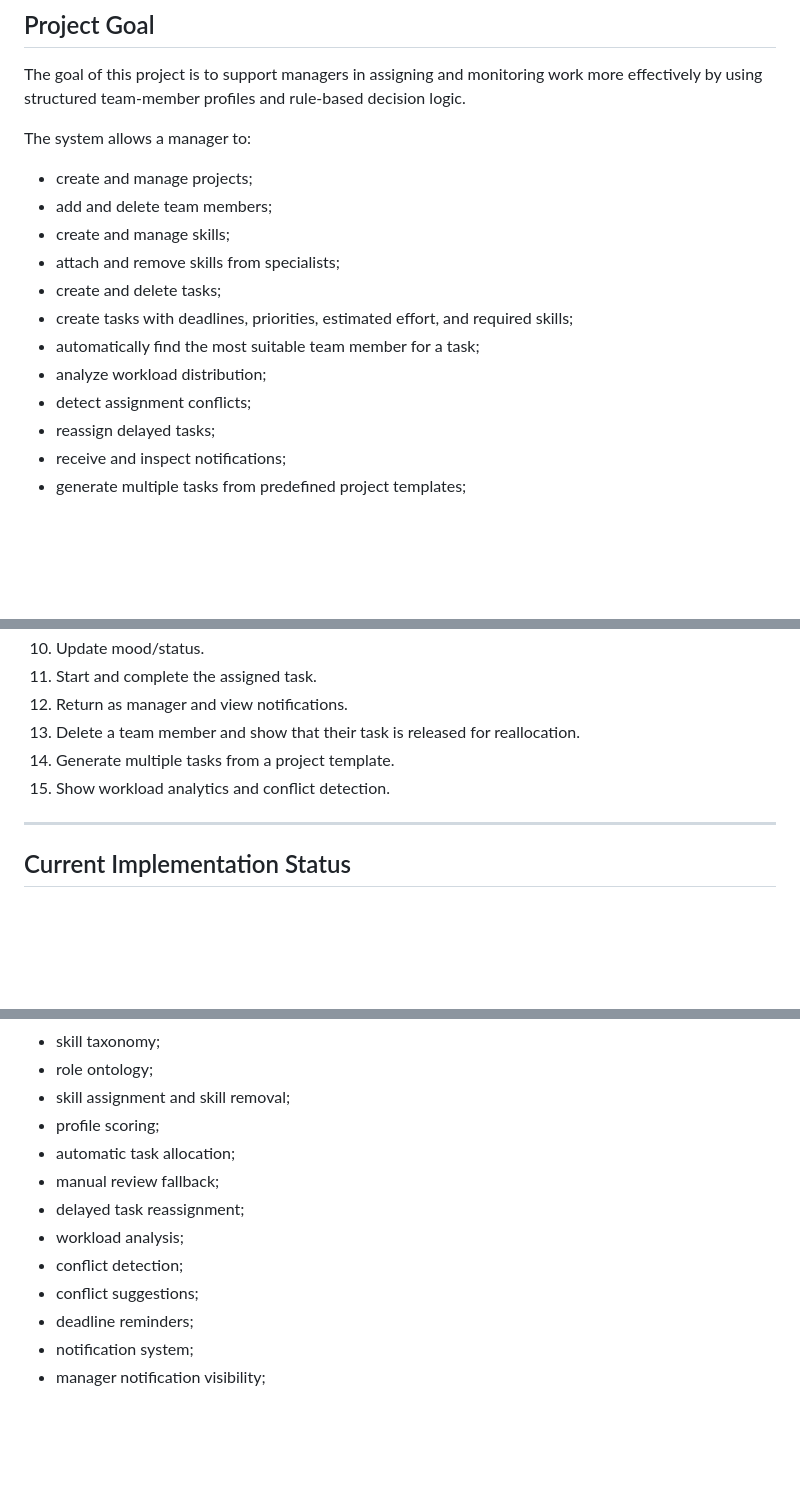
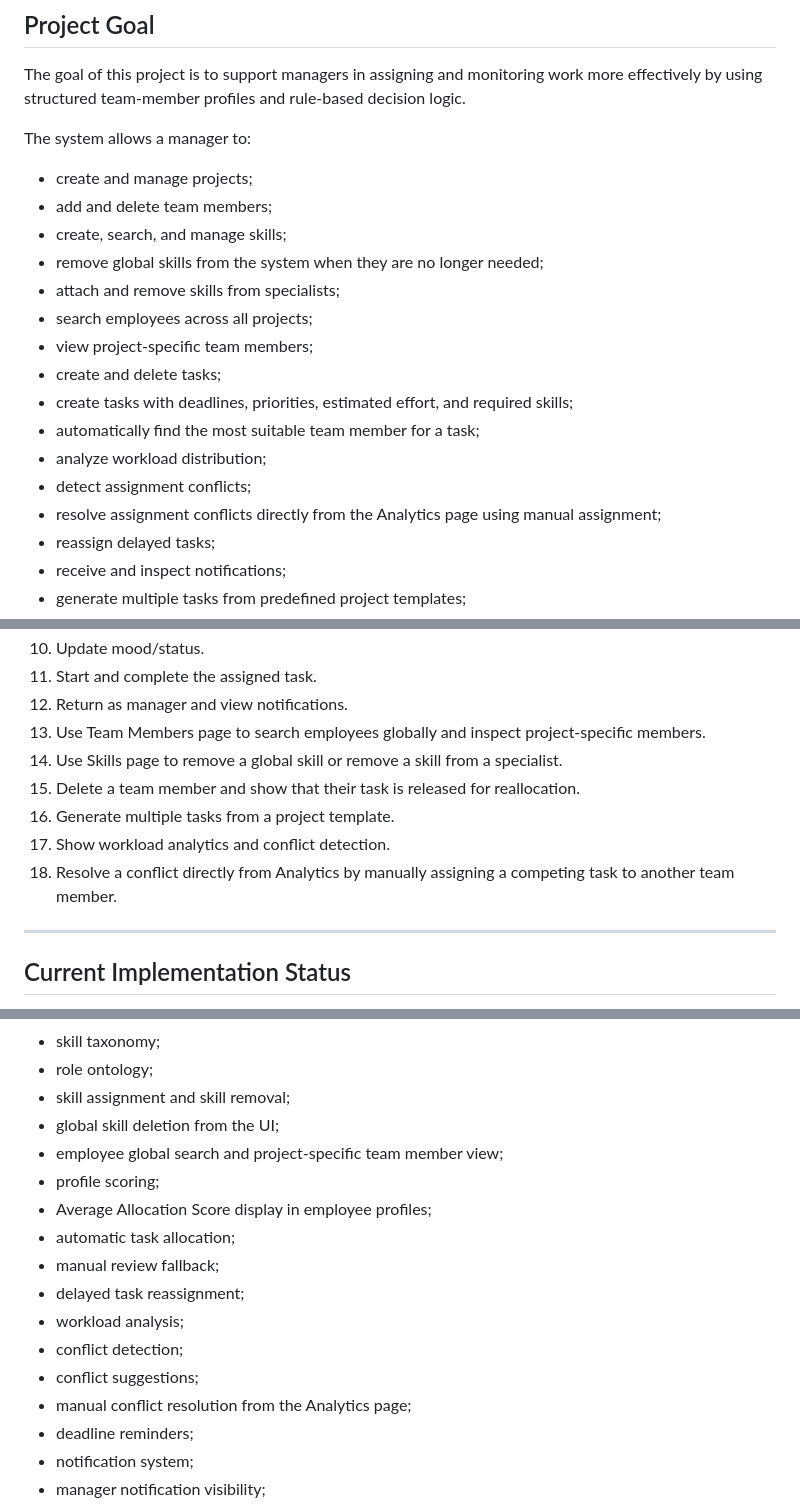
Before and after one commit to astannnn/task-allocation-assistant, a Markdown page: README.md, 3 parts joined by grey strips. GitHub-like rendering; blank space fills up the shorter version.

```diff
--- a/README.md
+++ b/README.md
@@ -37,13 +37,17 @@ The system allows a manager to:
 
 - create and manage projects;
 - add and delete team members;
-- create and manage skills;
+- create, search, and manage skills;
+- remove global skills from the system when they are no longer needed;
 - attach and remove skills from specialists;
+- search employees across all projects;
+- view project-specific team members;
 - create and delete tasks;
 - create tasks with deadlines, priorities, estimated effort, and required skills;
 - automatically find the most suitable team member for a task;
 - analyze workload distribution;
 - detect assignment conflicts;
+- resolve assignment conflicts directly from the Analytics page using manual assignment;
 - reassign delayed tasks;
 - receive and inspect notifications;
 - generate multiple tasks from predefined project templates;
@@ -828,9 +871,12 @@ A possible demonstration scenario:
 10. Update mood/status.
 11. Start and complete the assigned task.
 12. Return as manager and view notifications.
-13. Delete a team member and show that their task is released for reallocation.
-14. Generate multiple tasks from a project template.
-15. Show workload analytics and conflict detection.
+13. Use Team Members page to search employees globally and inspect project-specific members.
+14. Use Skills page to remove a global skill or remove a skill from a specialist.
+15. Delete a team member and show that their task is released for reallocation.
+16. Generate multiple tasks from a project template.
+17. Show workload analytics and conflict detection.
+18. Resolve a conflict directly from Analytics by manually assigning a competing task to another team member.
 
 ---
 
@@ -851,13 +897,17 @@ Implemented:
 - skill taxonomy;
 - role ontology;
 - skill assignment and skill removal;
+- global skill deletion from the UI;
+- employee global search and project-specific team member view;
 - profile scoring;
+- Average Allocation Score display in employee profiles;
 - automatic task allocation;
 - manual review fallback;
 - delayed task reassignment;
 - workload analysis;
 - conflict detection;
 - conflict suggestions;
+- manual conflict resolution from the Analytics page;
 - deadline reminders;
 - notification system;
 - manager notification visibility;
```
Also changed, not shown: other parts of README.md (+46 -7 lines).
